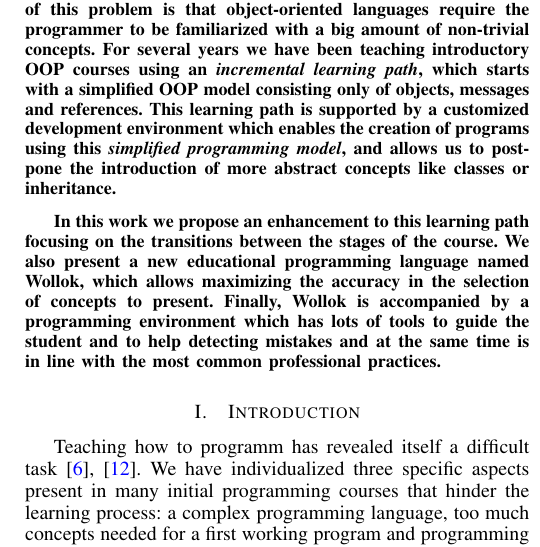
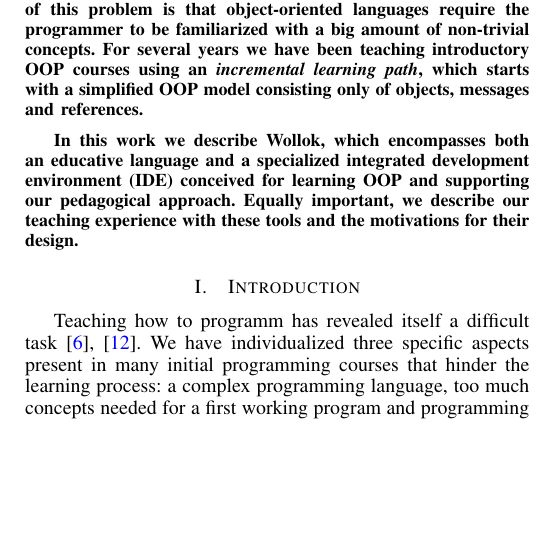
Before and after one commit to npasserini/2017-Wollok-Lacio, a LaTeX paper (main.tex, which reads abstract.tex): part of one column of page 1 of 9, cut so that both start at the same text, the shorter picture padded with empty space. Compiled offline with pdfLaTeX.

Commit message:
Nuevo abstract

```diff
--- a/abstract.tex
+++ b/abstract.tex
@@ -3,11 +3,15 @@
 One of the causes of this problem is that object-oriented languages require the programmer to be familiarized with a big amount of non-trivial concepts.
 For several years we have been teaching introductory OOP courses using an \emph{incremental learning path},
 which starts with a simplified OOP model consisting only of objects, messages and references.
-This learning path is supported by a customized development environment which enables the creation of programs using this \emph{simplified programming model},
-and allows us to postpone the introduction of more abstract concepts like classes or inheritance.
 
-In this work we propose an enhancement to this learning path focusing on the transitions between the stages of the course.
-We also present a new educational programming language named Wollok, which allows maximizing the accuracy in the selection of concepts to present.
-Finally, Wollok is accompanied by a programming environment which has lots of tools to guide the student and to help detecting mistakes
-and at the same time is in line with the most common professional practices.
+In this work we describe Wollok, which encompasses both an educative language and a specialized integrated development environment (IDE) conceived for learning OOP and supporting our pedagogical approach.
+Equally important, we describe our teaching experience with these tools and the motivations for their design.
 \end{abstract}
+
+%This learning path is supported by a customized development environment which enables the creation of programs using this \emph{simplified programming model},
+%and allows us to postpone the introduction of more abstract concepts like classes or inheritance.
+%
+%we propose an enhancement to this learning path focusing on the transitions between the stages of the course.
+%We also present a new educational programming language named Wollok, which allows maximizing the accuracy in the selection of concepts to present.
+%Finally, Wollok is accompanied by a programming environment which has lots of tools to guide the student and to help detecting mistakes
+%and at the same time is in line with the most common professional practices.
```
Also changed, not shown: main.pdf.
